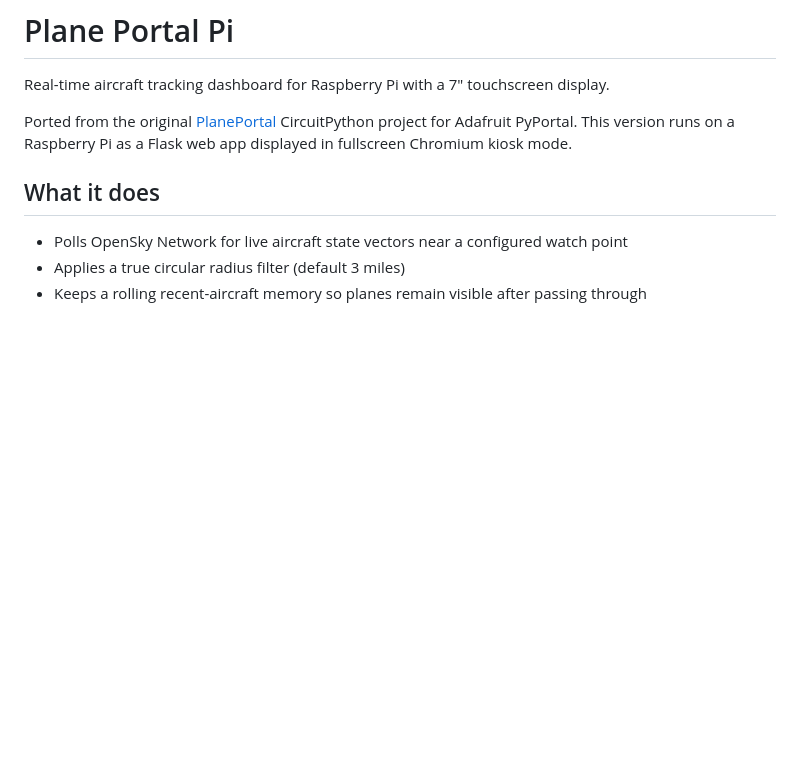
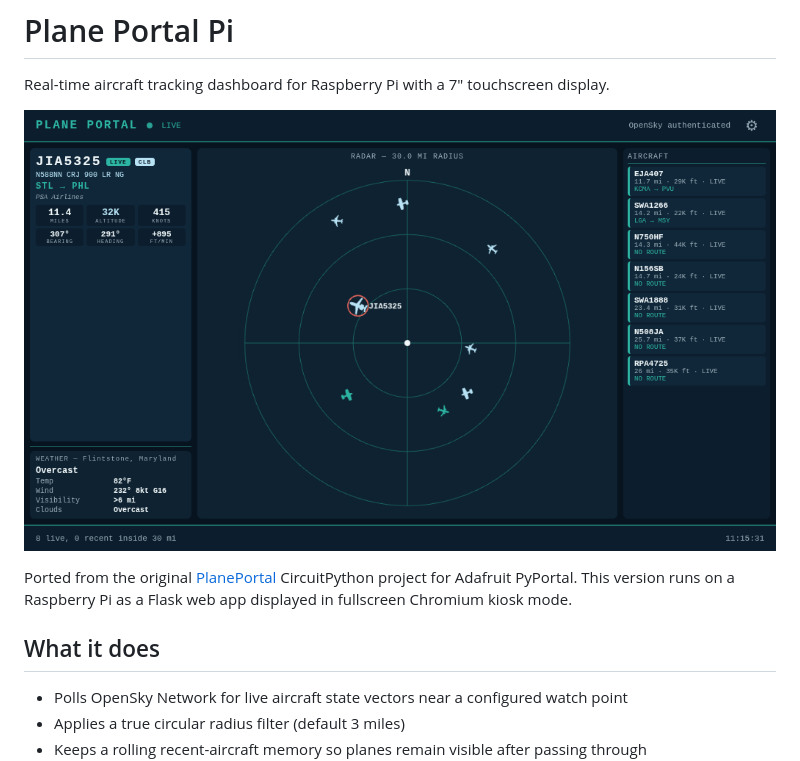
Before and after one commit to tshipway1/PlanePortal-Pi, a Markdown page: README.md, the part around the change. GitHub-like rendering; pictures changed too: screenshot.png (added); blank space fills up the shorter version.

Commit message:
Add dashboard screenshot to README
Co-Authored-By: Claude Opus 4.6 (1M context) <noreply@anthropic.com>

```diff
--- a/README.md
+++ b/README.md
@@ -1,6 +1,8 @@
 # Plane Portal Pi
 
 Real-time aircraft tracking dashboard for Raspberry Pi with a 7" touchscreen display.
+
+![PlanePortal Pi Dashboard](screenshot.png)
 
 Ported from the original [PlanePortal](https://github.com/kevinl95/PlanePortal) CircuitPython project for Adafruit PyPortal. This version runs on a Raspberry Pi as a Flask web app displayed in fullscreen Chromium kiosk mode.
 
```
